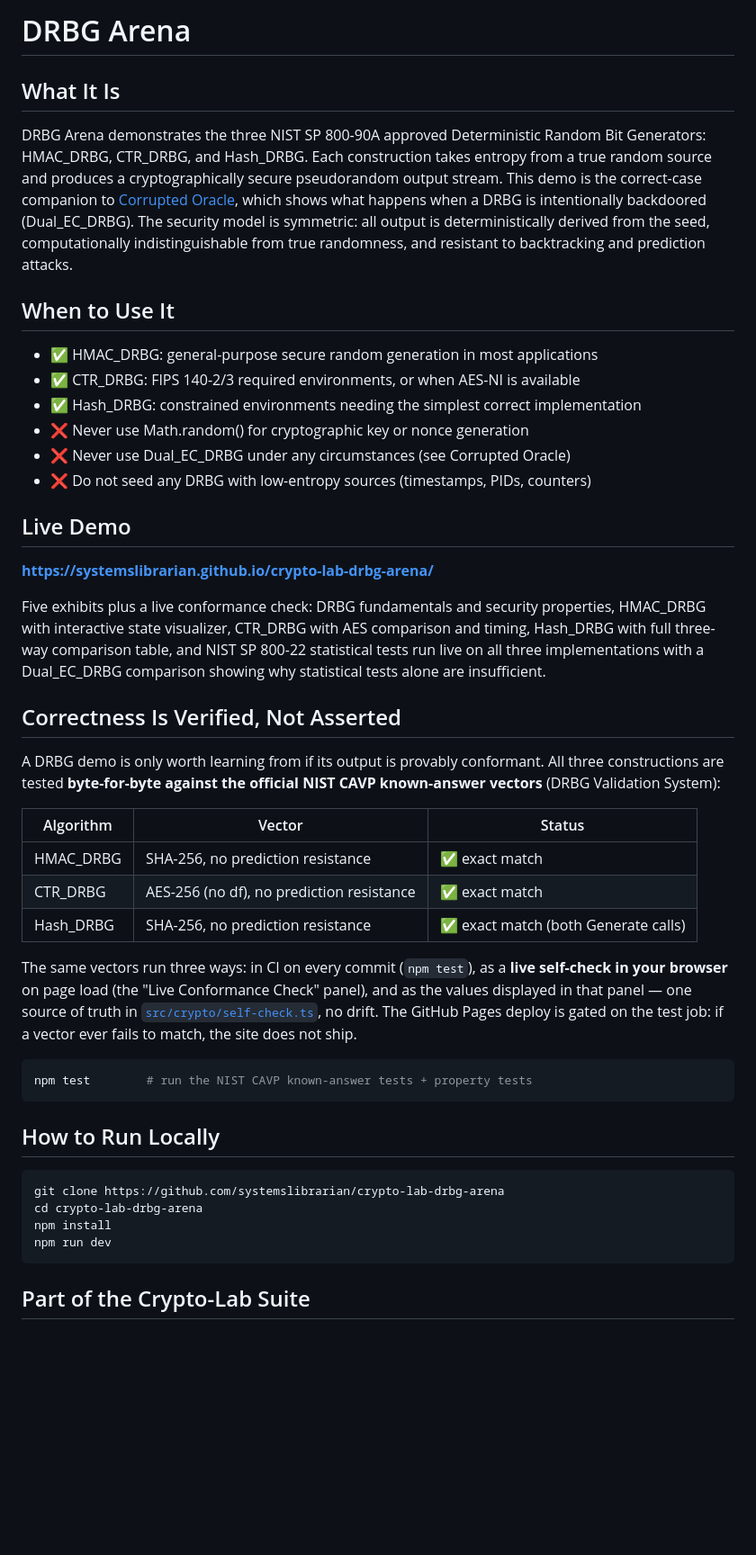
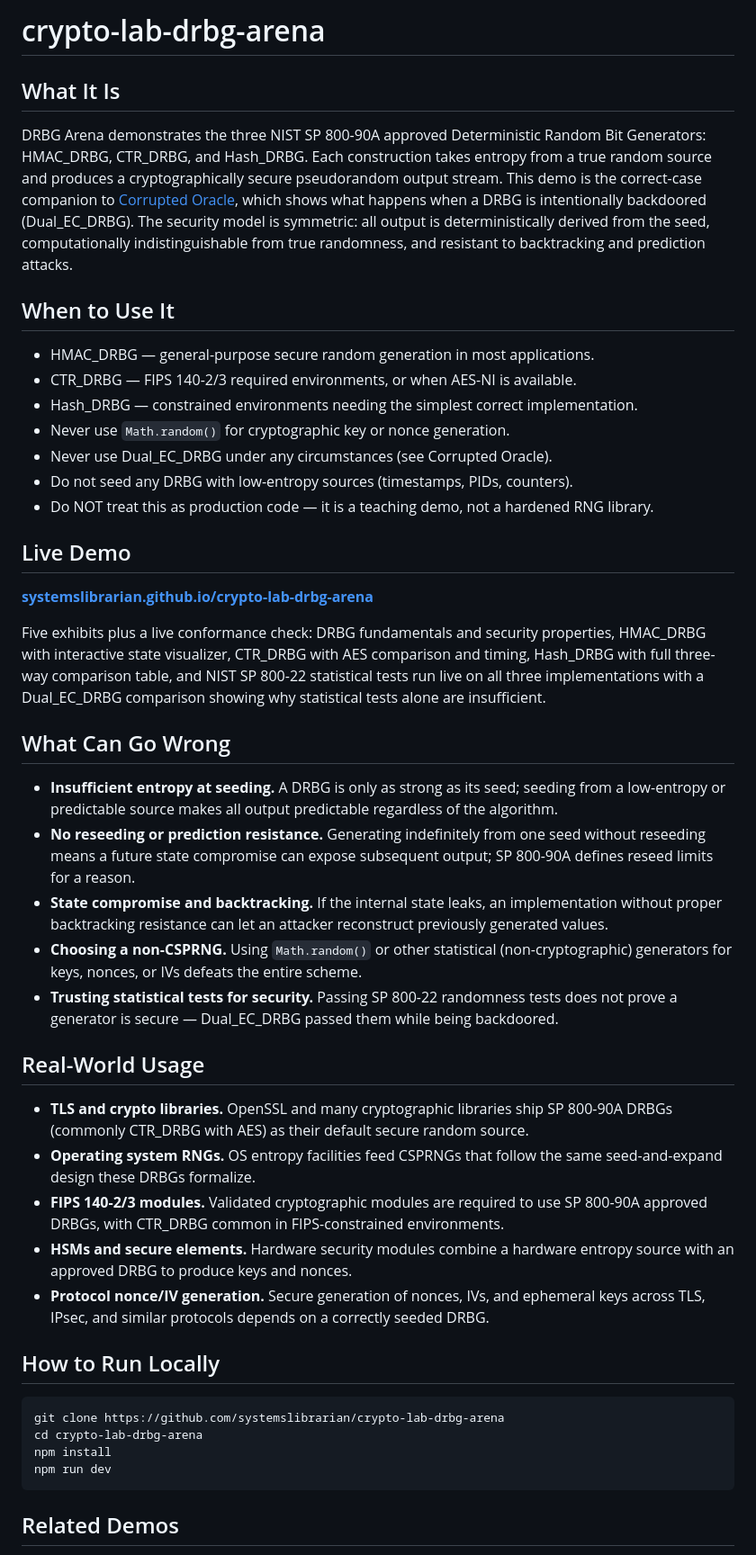
Before and after one commit to systemslibrarian/crypto-lab-drbg-arena, a Markdown page: README.md, the part around one of its changes. Shown at 90% size. Rendered like a GitHub page; blank space fills up the shorter version.

Commit message:
docs: normalize README to canonical crypto-lab template + Related Demos
Uniform sections (What It Is / When to Use It / Live Demo / What Can Go Wrong /
Real-World Usage / How to Run Locally / Related Demos), standardized live-demo
link and footer, cross-links to sibling demos. Existing prose preserved.

Co-Authored-By: Claude Opus 4.8 (1M context) <noreply@anthropic.com>

````diff
--- a/README.md
+++ b/README.md
@@ -1,4 +1,4 @@
-# DRBG Arena
+# crypto-lab-drbg-arena
 
 ## What It Is
 
@@ -6,34 +6,35 @@ DRBG Arena demonstrates the three NIST SP 800-90A approved Deterministic Random
 
 ## When to Use It
 
-- ✅ HMAC_DRBG: general-purpose secure random generation in most applications
-- ✅ CTR_DRBG: FIPS 140-2/3 required environments, or when AES-NI is available
-- ✅ Hash_DRBG: constrained environments needing the simplest correct implementation
-- ❌ Never use Math.random() for cryptographic key or nonce generation
-- ❌ Never use Dual_EC_DRBG under any circumstances (see Corrupted Oracle)
-- ❌ Do not seed any DRBG with low-entropy sources (timestamps, PIDs, counters)
+- HMAC_DRBG — general-purpose secure random generation in most applications.
+- CTR_DRBG — FIPS 140-2/3 required environments, or when AES-NI is available.
+- Hash_DRBG — constrained environments needing the simplest correct implementation.
+- Never use `Math.random()` for cryptographic key or nonce generation.
+- Never use Dual_EC_DRBG under any circumstances (see Corrupted Oracle).
+- Do not seed any DRBG with low-entropy sources (timestamps, PIDs, counters).
+- Do NOT treat this as production code — it is a teaching demo, not a hardened RNG library.
 
 ## Live Demo
 
-**[https://systemslibrarian.github.io/crypto-lab-drbg-arena/](https://systemslibrarian.github.io/crypto-lab-drbg-arena/)**
+**[systemslibrarian.github.io/crypto-lab-drbg-arena](https://systemslibrarian.github.io/crypto-lab-drbg-arena/)**
 
 Five exhibits plus a live conformance check: DRBG fundamentals and security properties, HMAC_DRBG with interactive state visualizer, CTR_DRBG with AES comparison and timing, Hash_DRBG with full three-way comparison table, and NIST SP 800-22 statistical tests run live on all three implementations with a Dual_EC_DRBG comparison showing why statistical tests alone are insufficient.
 
-## Correctness Is Verified, Not Asserted
+## What Can Go Wrong
 
-A DRBG demo is only worth learning from if its output is provably conformant. All three constructions are tested **byte-for-byte against the official NIST CAVP known-answer vectors** (DRBG Validation System):
+- **Insufficient entropy at seeding.** A DRBG is only as strong as its seed; seeding from a low-entropy or predictable source makes all output predictable regardless of the algorithm.
+- **No reseeding or prediction resistance.** Generating indefinitely from one seed without reseeding means a future state compromise can expose subsequent output; SP 800-90A defines reseed limits for a reason.
+- **State compromise and backtracking.** If the internal state leaks, an implementation without proper backtracking resistance can let an attacker reconstruct previously generated values.
+- **Choosing a non-CSPRNG.** Using `Math.random()` or other statistical (non-cryptographic) generators for keys, nonces, or IVs defeats the entire scheme.
+- **Trusting statistical tests for security.** Passing SP 800-22 randomness tests does not prove a generator is secure — Dual_EC_DRBG passed them while being backdoored.
 
-| Algorithm | Vector | Status |
-|-----------|--------|--------|
-| HMAC_DRBG | SHA-256, no prediction resistance | ✅ exact match |
-| CTR_DRBG  | AES-256 (no df), no prediction resistance | ✅ exact match |
-| Hash_DRBG | SHA-256, no prediction resistance | ✅ exact match (both Generate calls) |
+## Real-World Usage
 
-The same vectors run three ways: in CI on every commit (`npm test`), as a **live self-check in your browser** on page load (the "Live Conformance Check" panel), and as the values displayed in that panel — one source of truth in [`src/crypto/self-check.ts`](src/crypto/self-check.ts), no drift. The GitHub Pages deploy is gated on the test job: if a vector ever fails to match, the site does not ship.
-
-```bash
-npm test        # run the NIST CAVP known-answer tests + property tests
-```
+- **TLS and crypto libraries.** OpenSSL and many cryptographic libraries ship SP 800-90A DRBGs (commonly CTR_DRBG with AES) as their default secure random source.
+- **Operating system RNGs.** OS entropy facilities feed CSPRNGs that follow the same seed-and-expand design these DRBGs formalize.
+- **FIPS 140-2/3 modules.** Validated cryptographic modules are required to use SP 800-90A approved DRBGs, with CTR_DRBG common in FIPS-constrained environments.
+- **HSMs and secure elements.** Hardware security modules combine a hardware entropy source with an approved DRBG to produce keys and nonces.
+- **Protocol nonce/IV generation.** Secure generation of nonces, IVs, and ephemeral keys across TLS, IPsec, and similar protocols depends on a correctly seeded DRBG.
 
 ## How to Run Locally
 
@@ -44,5 +45,5 @@ npm install
 npm run dev
 ```
 
-## Part of the Crypto-Lab Suite
+## Related Demos
 
````
Also changed, not shown: other parts of README.md (+23 -2 lines).
